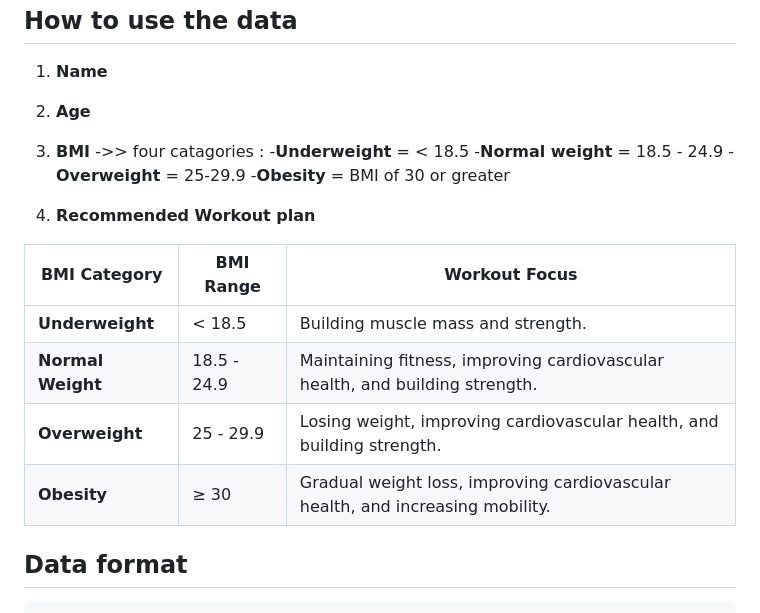
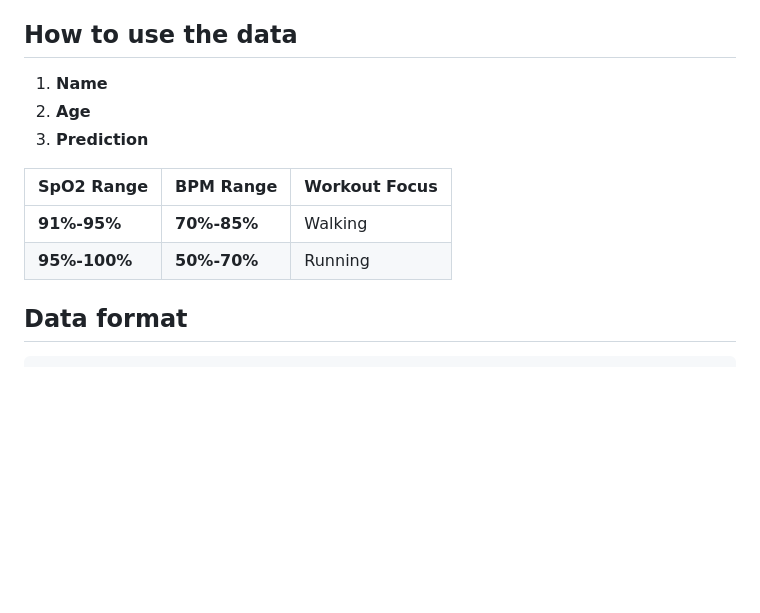
Before and after one commit to thanzawtoe888/ict720-project, a Markdown page: README.md, the part around the change. Drawn GitHub-style; blank space fills up the shorter version.

````diff
--- a/README.md
+++ b/README.md
@@ -50,20 +50,12 @@ This project was developed through the collaborative efforts of the following te
 ## How to use the data
 1) **Name**
 2) **Age**
-3) **BMI** ->> four catagories :
--**Underweight** = < 18.5
--**Normal weight** = 18.5 - 24.9
--**Overweight** = 25-29.9
--**Obesity** = BMI of 30 or greater
+3) **Prediction**
 
-4) **Recommended Workout plan**
-
-| BMI Category    | BMI Range       | Workout Focus |
+| SpO2 Range    | BPM Range       | Workout Focus |
 |---------------|-----------------|------------------------------------------------|
-| **Underweight** | < 18.5          | Building muscle mass and strength. |
-| **Normal Weight** | 18.5 - 24.9   | Maintaining fitness, improving cardiovascular health, and building strength. |
-| **Overweight** | 25 - 29.9        | Losing weight, improving cardiovascular health, and building strength. |
-| **Obesity** | ≥ 30             | Gradual weight loss, improving cardiovascular health, and increasing mobility. |
+| **91%-95%** | **70%-85%**       | Walking |
+| **95%-100%** | **50%-70%**   | Running |
 
 ## Data format
 ```json
````
